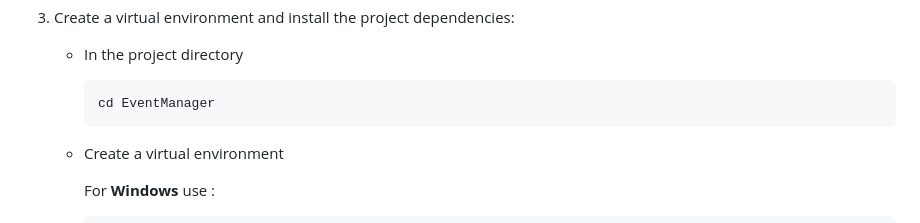
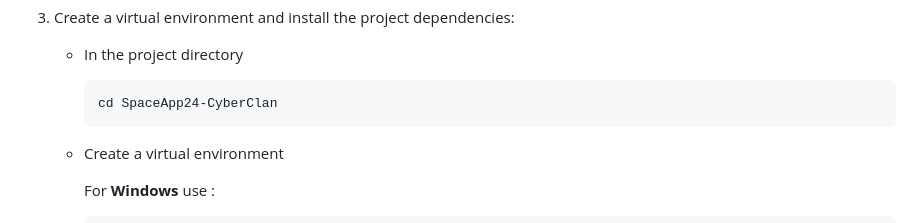
Before and after one commit to winter-x64/SpaceApp24-CyberClan, a Markdown page: README.md, the part around the change. Drawn GitHub-style.

````diff
--- a/README.md
+++ b/README.md
@@ -35,7 +35,7 @@ map view:
    - In the project directory
 
      ```shell
-     cd EventManager
+     cd SpaceApp24-CyberClan
      ```
 
    - Create a virtual environment
````
